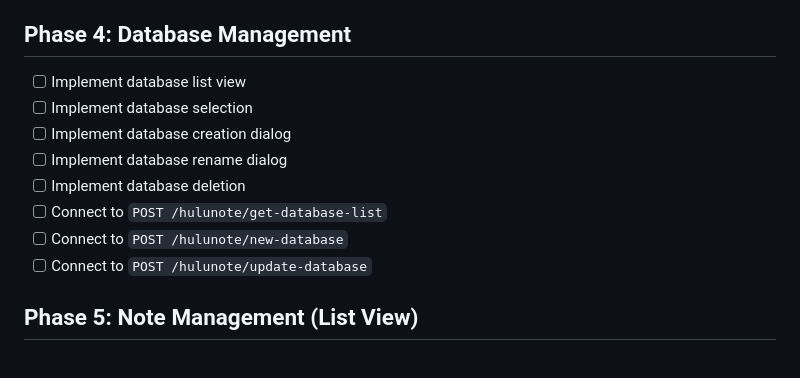
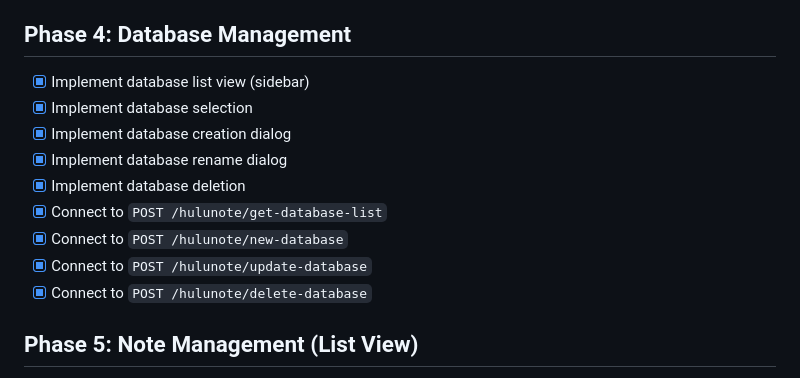
Before and after one commit to ypyf/hulunote-app, a Markdown page: TODO.md, the part around the change. Drawn GitHub-style.

Commit message:
Docs: mark Phase 4 database management tasks completed

```diff
--- a/TODO.md
+++ b/TODO.md
@@ -40,14 +40,15 @@
 
 ## Phase 4: Database Management
 
-- [ ] Implement database list view
-- [ ] Implement database selection
-- [ ] Implement database creation dialog
-- [ ] Implement database rename dialog
-- [ ] Implement database deletion
-- [ ] Connect to `POST /hulunote/get-database-list`
-- [ ] Connect to `POST /hulunote/new-database`
-- [ ] Connect to `POST /hulunote/update-database`
+- [x] Implement database list view (sidebar)
+- [x] Implement database selection
+- [x] Implement database creation dialog
+- [x] Implement database rename dialog
+- [x] Implement database deletion
+- [x] Connect to `POST /hulunote/get-database-list`
+- [x] Connect to `POST /hulunote/new-database`
+- [x] Connect to `POST /hulunote/update-database`
+- [x] Connect to `POST /hulunote/delete-database`
 
 ## Phase 5: Note Management (List View)
 
```
